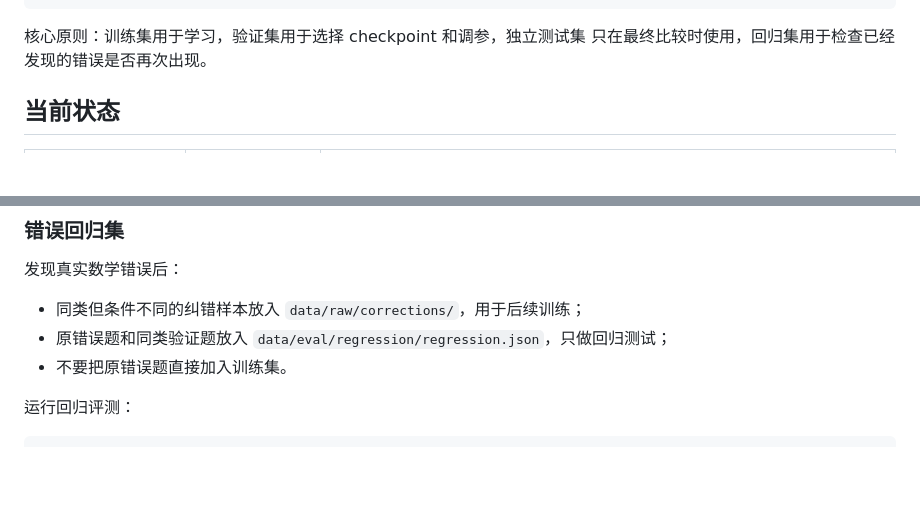
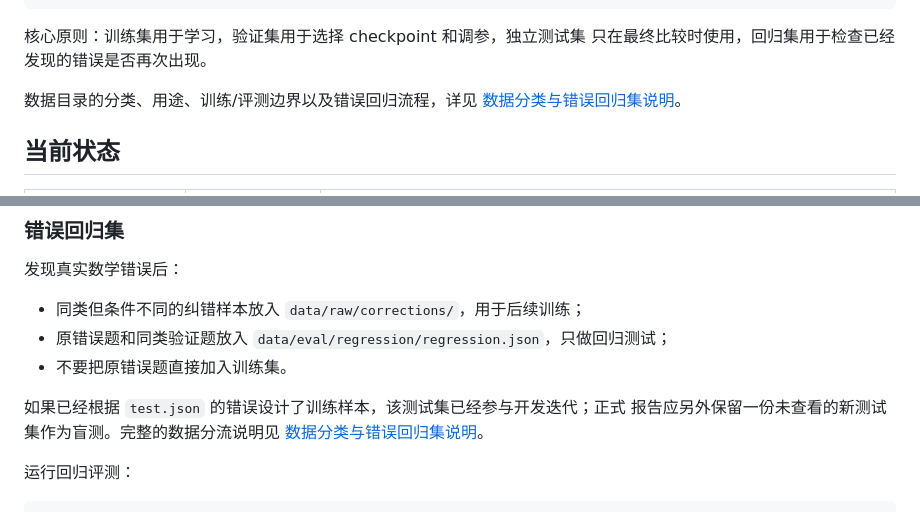
Before and after one commit to 13826318502/MathLLM, a Markdown page: README.md, 2 parts joined by grey strips. Drawn GitHub-style; blank space fills up the shorter version.

Commit message:
docs: clarify data split and regression workflow

````diff
--- a/README.md
+++ b/README.md
@@ -31,6 +31,9 @@ vLLM OpenAI 兼容接口
 
 核心原则：训练集用于学习，验证集用于选择 checkpoint 和调参，独立测试集
 只在最终比较时使用，回归集用于检查已经发现的错误是否再次出现。
+
+数据目录的分类、用途、训练/评测边界以及错误回归流程，详见
+[数据分类与错误回归集说明](docs/experiments/data-classification-and-regression-guide.md)。
 
 ## 当前状态
 
@@ -392,6 +395,10 @@ export JUDGE_API_KEY="your-api-key"
 - 原错误题和同类验证题放入 `data/eval/regression/regression.json`，只做回归测试；
 - 不要把原错误题直接加入训练集。
 
+如果已经根据 `test.json` 的错误设计了训练样本，该测试集已经参与开发迭代；正式
+报告应另外保留一份未查看的新测试集作为盲测。完整的数据分流说明见
+[数据分类与错误回归集说明](docs/experiments/data-classification-and-regression-guide.md)。
+
 运行回归评测：
 
 ```bash
````
Also changed, not shown: docs/experiments/data-classification-and-regression-guide.md (added, +184 -0 lines).
